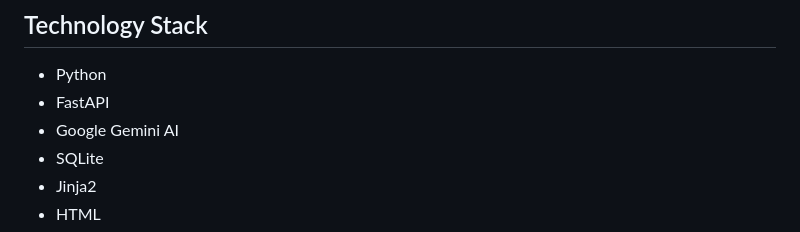
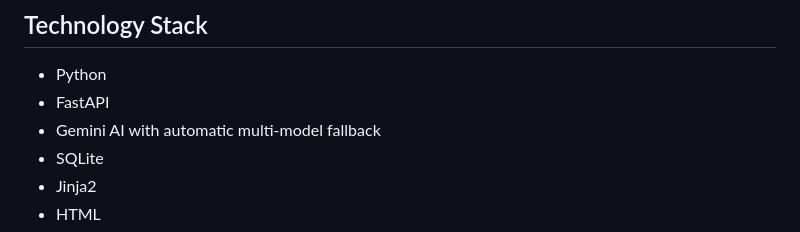
Before and after one commit to anuanu7688-dot/FitBuddy-AI-Fitness-Plan-Generator, a Markdown page: README.md, the part around the change. Drawn GitHub-style.

```diff
--- a/README.md
+++ b/README.md
@@ -56,7 +56,7 @@ The application provides a suitable nutrition or recovery tip based on the user'
 
 - Python
 - FastAPI
-- Google Gemini AI
+- Gemini AI with automatic multi-model fallback
 - SQLite
 - Jinja2
 - HTML
```
